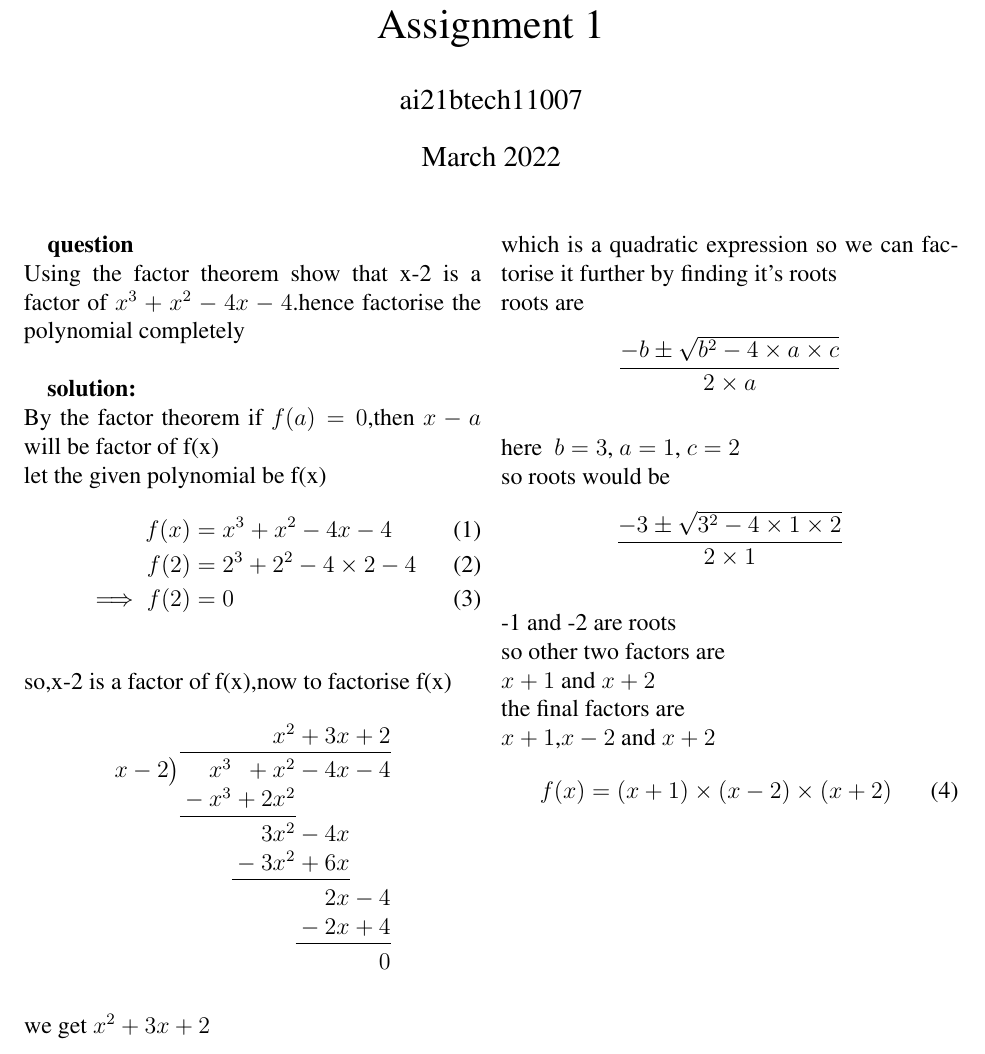
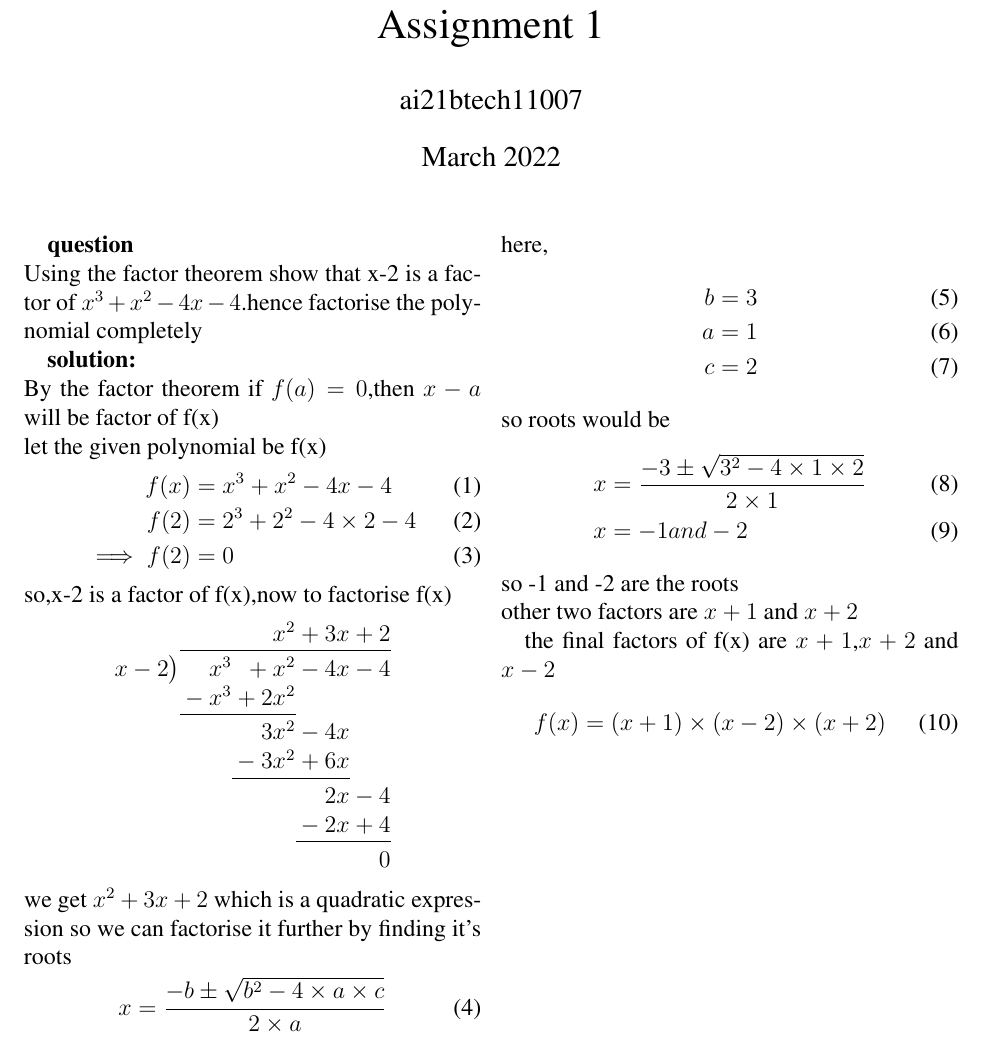
Before and after one commit to MouktikaCherukupalli/AI1110, a LaTeX document (main.tex): part of the page, cut so that both start at the same text. Compiled offline with pdfLaTeX.

Commit message:
Updates from Overleaf

```diff
--- a/main.tex
+++ b/main.tex
@@ -11,11 +11,10 @@
   }
 
 \begin{document}
+\maketitle
 
-\maketitle
 \textbf{question}\\
 Using the factor theorem show that x-2 is a factor of $x^3+x^2-4x-4$.hence factorise the polynomial completely
-\\
 
 \textbf{solution: }\\
 By the factor theorem if $f(a)=0$,then $x-a$ will be factor of f(x)
@@ -26,24 +25,30 @@ By the factor theorem if $f(a)=0$,then $x-a$ will be factor of f(x)
 \implies
 f(2) &= 0
 \end{align}
-   \\so,x-2 is a factor of f(x),now to factorise f(x)
+   so,x-2 is a factor of f(x),now to factorise f(x)
 \[
  \polylongdiv{x^3+x^2-4x-4}{x-2}
  \]
-  \\we get $x^2+3x+2$
-  \\which is a quadratic expression so we can factorise it further by finding it's roots
-  \\roots are
-  \[ \frac{-b \pm \sqrt{b^2-4\times a\times c}}{2\times a} \]
-  \\here { $b= 3$,
-           $a=1$,
-           $c=2$ }
- \\so roots would be
-   \[ \frac{-3 \pm \sqrt{3^2-4\times 1\times 2}}{2\times 1} \]
-   \\ -1 and -2 are roots
-   \\so other two factors are
-  \\$x+1$ and $x+2$
-  \\the final factors are
-  \\$x+1$,$x-2$ and $x+2$
+  we get $x^2+3x+2$
+  which is a quadratic expression so we can factorise it further by finding it's roots
+ \begin{align}
+     x &= \frac{-b \pm \sqrt{b^2-4\times a\times c}}{2\times a}
+ \end{align}
+ here,
+ \begin{align}
+  b &=3\\
+  a &=1\\
+  c &=2
+ \end{align}
+ so roots would be
+ \begin{align}
+   x &= \frac{-3 \pm \sqrt{3^2-4\times 1\times 2}}{2\times 1} \\
+   x &= -1 and -2
+ \end{align}
+ so -1 and -2 are the roots\\
+other two factors are $x+1$ and $x+2$
+
+the final factors of f(x) are $x+1$,$x+2$ and $x-2$
 \begin{align}
 f(x)&=( x+1)\times( x-2)\times( x+2)
 \end{align}
```
